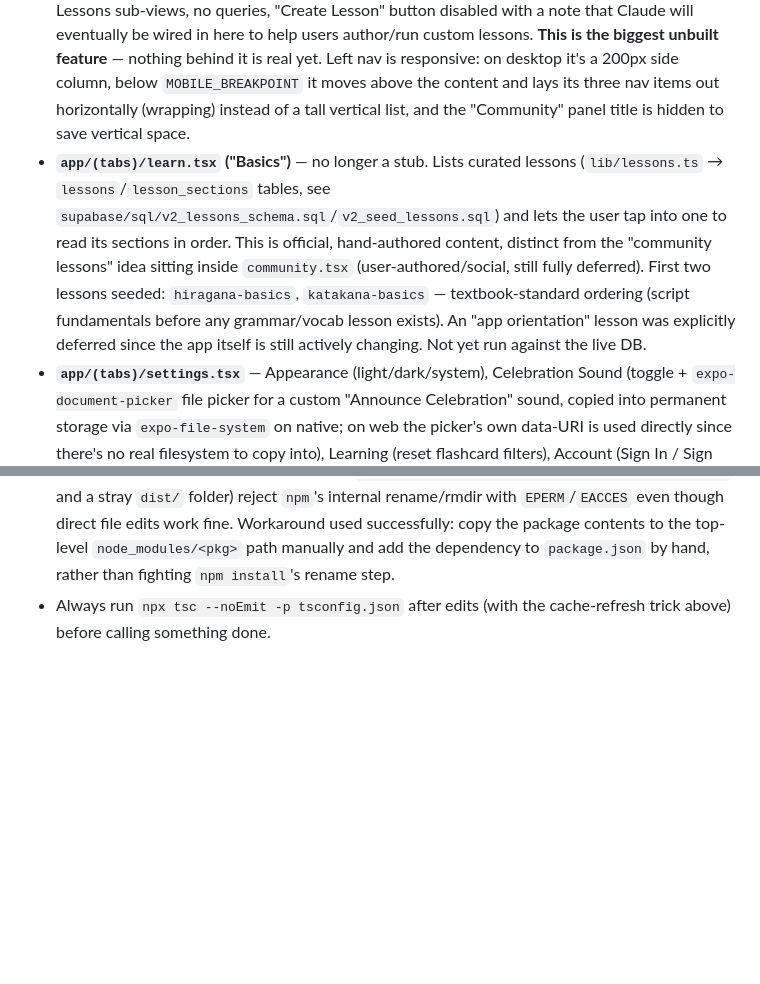
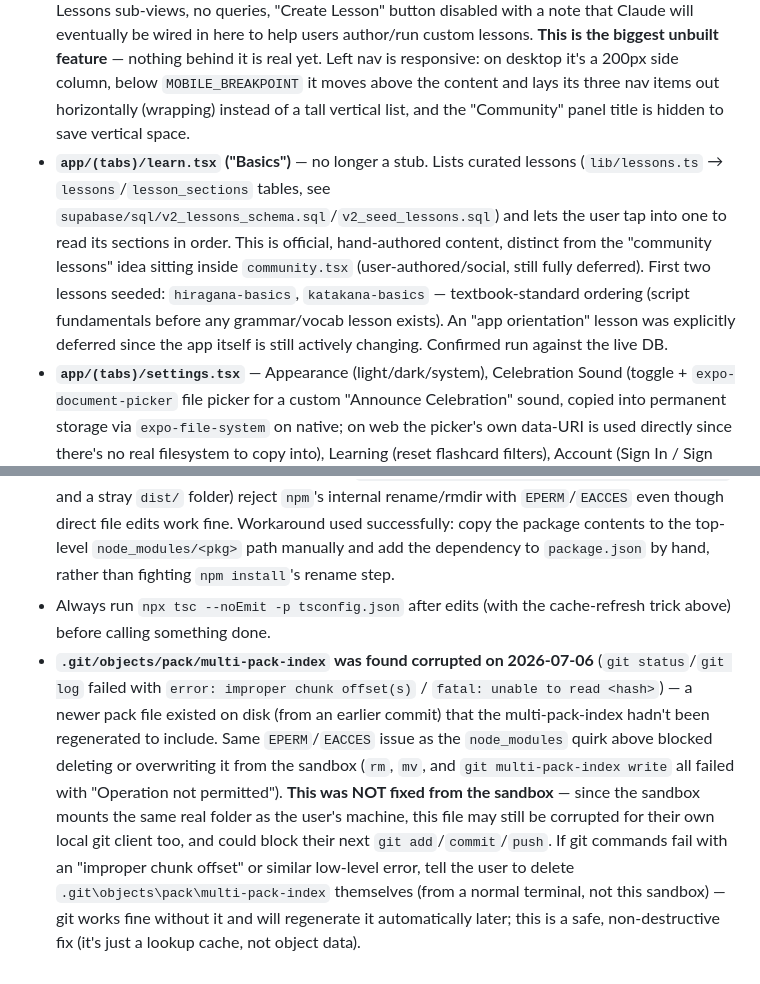
Before and after one commit to ArchAngel0725/Lingrazul, a Markdown page: AGENTS.md, 2 parts joined by grey strips. Drawn GitHub-style; blank space fills up the shorter version.

```diff
--- a/AGENTS.md
+++ b/AGENTS.md
@@ -45,7 +45,7 @@ All one-off SQL lives in `supabase/sql/*.sql` and is meant to be run manually in
 - **`app/(tabs)/stats.tsx`** — overall accuracy/exposures summary plus a per-category breakdown (every word category and every `LETTER_CATEGORIES` entry, defaulting to 0% if untouched rather than being omitted). Signed-out users get an empty state with a Sign Up prompt.
 - **`app/(tabs)/index.tsx` ("Home")** — static hand-written Updates/Upcoming sections, no live data.
 - **`app/(tabs)/community.tsx`** — UI shell only, left-nav with Japanese Forum / English Forum / Lessons sub-views, no queries, "Create Lesson" button disabled with a note that Claude will eventually be wired in here to help users author/run custom lessons. **This is the biggest unbuilt feature** — nothing behind it is real yet. Left nav is responsive: on desktop it's a 200px side column, below `MOBILE_BREAKPOINT` it moves above the content and lays its three nav items out horizontally (wrapping) instead of a tall vertical list, and the "Community" panel title is hidden to save vertical space.
-- **`app/(tabs)/learn.tsx` ("Basics")** — no longer a stub. Lists curated lessons (`lib/lessons.ts` → `lessons`/`lesson_sections` tables, see `supabase/sql/v2_lessons_schema.sql`/`v2_seed_lessons.sql`) and lets the user tap into one to read its sections in order. This is official, hand-authored content, distinct from the "community lessons" idea sitting inside `community.tsx` (user-authored/social, still fully deferred). First two lessons seeded: `hiragana-basics`, `katakana-basics` — textbook-standard ordering (script fundamentals before any grammar/vocab lesson exists). An "app orientation" lesson was explicitly deferred since the app itself is still actively changing. Not yet run against the live DB.
+- **`app/(tabs)/learn.tsx` ("Basics")** — no longer a stub. Lists curated lessons (`lib/lessons.ts` → `lessons`/`lesson_sections` tables, see `supabase/sql/v2_lessons_schema.sql`/`v2_seed_lessons.sql`) and lets the user tap into one to read its sections in order. This is official, hand-authored content, distinct from the "community lessons" idea sitting inside `community.tsx` (user-authored/social, still fully deferred). First two lessons seeded: `hiragana-basics`, `katakana-basics` — textbook-standard ordering (script fundamentals before any grammar/vocab lesson exists). An "app orientation" lesson was explicitly deferred since the app itself is still actively changing. Confirmed run against the live DB.
 - **`app/(tabs)/settings.tsx`** — Appearance (light/dark/system), Celebration Sound (toggle + `expo-document-picker` file picker for a custom "Announce Celebration" sound, copied into permanent storage via `expo-file-system` on native; on web the picker's own data-URI is used directly since there's no real filesystem to copy into), Learning (reset flashcard filters), Account (Sign In / Sign Up when logged out, email + Sign Out when logged in — guest browsing is the default, nobody is logged in unless they choose to be).
 - **`lib/preferences.tsx`** — global, AsyncStorage-persisted app prefs: theme mode, mute, announce mode (`'correct' | 'celebration'`), custom celebration sound enabled flag + uri + display name. None of this is in Supabase — it's device-local only.
 - **`app/(tabs)/report.tsx` ("Report Bug")** — free-text bug report form (title, description, optional email), writing to `bug_reports` via `lib/bugReports.ts`. **Requires login** — guests see a Sign In/Sign Up prompt instead of the form. This is enforced twice: the UI gate here, and `bug_reports`' RLS insert policy only grants to the `authenticated` role (`bug_reports_require_login.sql` tightened this after it was initially open to `anon` too — if `bug_reports.sql` hasn't been re-run since, make sure the require-login script has been). Submission is additionally gated by a client-side-only "human check" (a randomly generated small-number addition question, regenerated on a wrong answer) plus a hidden honeypot field — **not** a real server-verified captcha. That was an explicit tradeoff: a real captcha (reCAPTCHA/Turnstile) would need a Supabase Edge Function to verify the token server-side (the app's first real backend piece), which the user opted out of in favor of zero extra setup. Good enough to stop naive/scripted spam, not a determined attacker hitting the Supabase insert endpoint directly (though requiring login at least ties every report to an account now) — if spam becomes a real problem, revisit with a real captcha + Edge Function.
@@ -81,3 +81,4 @@ Deliberate choice: layout switches use plain conditional JSX (separate `...Narro
 - The mounted project folder occasionally serves a stale/cached read to `mcp__workspace__bash` right after a `Write`/`Edit` call (seen on `package.json`, various `.tsx` files). Fix: `mv file file.bak && mv file.bak file` immediately before trusting a `cat`/`tsc` read of a just-edited file.
 - Some directories on this mount (seen with `node_modules/expo/node_modules/expo-file-system` and a stray `dist/` folder) reject `npm`'s internal rename/rmdir with `EPERM`/`EACCES` even though direct file edits work fine. Workaround used successfully: copy the package contents to the top-level `node_modules/<pkg>` path manually and add the dependency to `package.json` by hand, rather than fighting `npm install`'s rename step.
 - Always run `npx tsc --noEmit -p tsconfig.json` after edits (with the cache-refresh trick above) before calling something done.
+- **`.git/objects/pack/multi-pack-index` was found corrupted on 2026-07-06** (`git status`/`git log` failed with `error: improper chunk offset(s)` / `fatal: unable to read <hash>`) — a newer pack file existed on disk (from an earlier commit) that the multi-pack-index hadn't been regenerated to include. Same `EPERM`/`EACCES` issue as the `node_modules` quirk above blocked deleting or overwriting it from the sandbox (`rm`, `mv`, and `git multi-pack-index write` all failed with "Operation not permitted"). **This was NOT fixed from the sandbox** — since the sandbox mounts the same real folder as the user's machine, this file may still be corrupted for their own local git client too, and could block their next `git add`/`commit`/`push`. If git commands fail with an "improper chunk offset" or similar low-level error, tell the user to delete `.git\objects\pack\multi-pack-index` themselves (from a normal terminal, not this sandbox) — git works fine without it and will regenerate it automatically later; this is a safe, non-destructive fix (it's just a lookup cache, not object data).
```
Also changed, not shown: other parts of AGENTS.md (+20 -20 lines).
